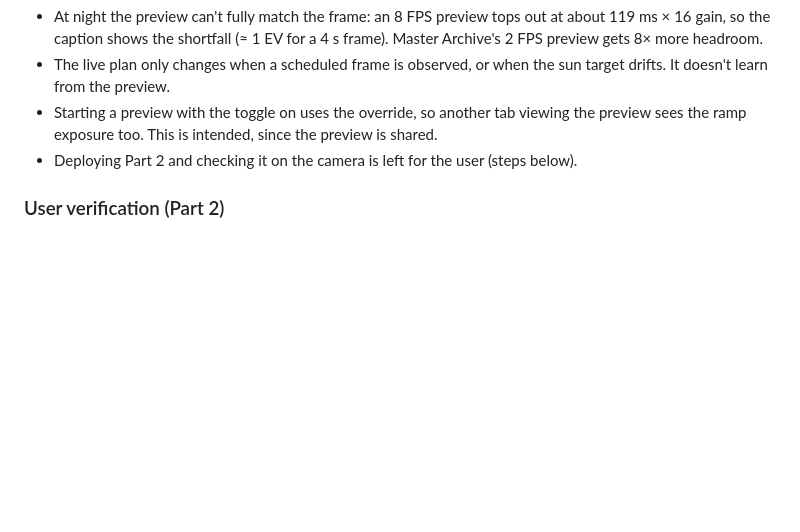
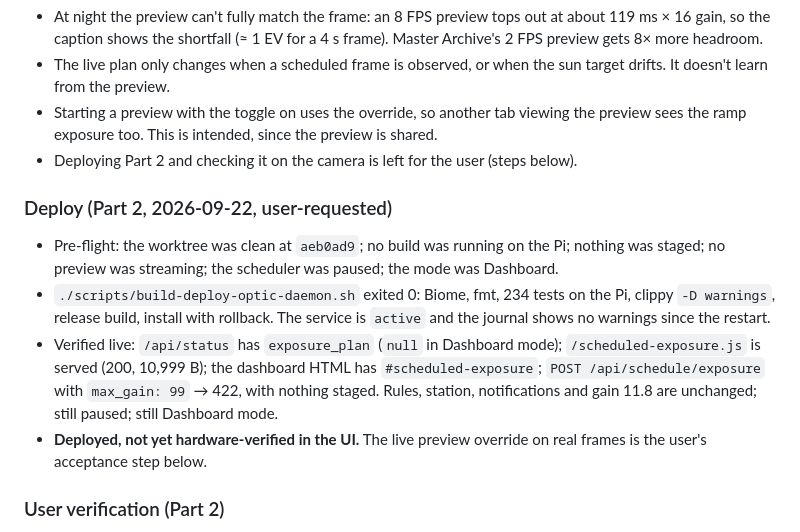
Before and after one commit to keefo/optic, a Markdown page: worklogs/2026-09-21-exposure-ramping.md, the part around the change. Rendered like a GitHub page; blank space fills up the shorter version.

Commit message:
Record the Part 2 deploy in the exposure-ramping worklog
Co-Authored-By: Claude Opus 5 (1M context) <noreply@anthropic.com>

```diff
--- a/worklogs/2026-09-21-exposure-ramping.md
+++ b/worklogs/2026-09-21-exposure-ramping.md
@@ -526,6 +526,23 @@ brightness matches the scheduled frames.
 - Deploying Part 2 and checking it on the camera is left for the user
   (steps below).
 
+### Deploy (Part 2, 2026-09-22, user-requested)
+
+- Pre-flight: the worktree was clean at `aeb0ad9`; no build was running on the
+  Pi; nothing was staged; no preview was streaming; the scheduler was paused;
+  the mode was Dashboard.
+- `./scripts/build-deploy-optic-daemon.sh` exited 0: Biome, fmt, 234
+  tests on the Pi, clippy `-D warnings`, release build, install with
+  rollback. The service is `active` and the journal shows no warnings since
+  the restart.
+- Verified live: `/api/status` has `exposure_plan` (`null` in Dashboard
+  mode); `/scheduled-exposure.js` is served (200, 10,999 B); the dashboard HTML
+  has `#scheduled-exposure`; `POST /api/schedule/exposure` with
+  `max_gain: 99` → 422, with nothing staged. Rules, station, notifications
+  and gain 11.8 are unchanged; still paused; still Dashboard mode.
+- **Deployed, not yet hardware-verified in the UI.** The live preview
+  override on real frames is the user's acceptance step below.
+
 ### User verification (Part 2)
 
 1. Approve a deploy (`./scripts/build-deploy-optic-daemon.sh`), or merge
```
